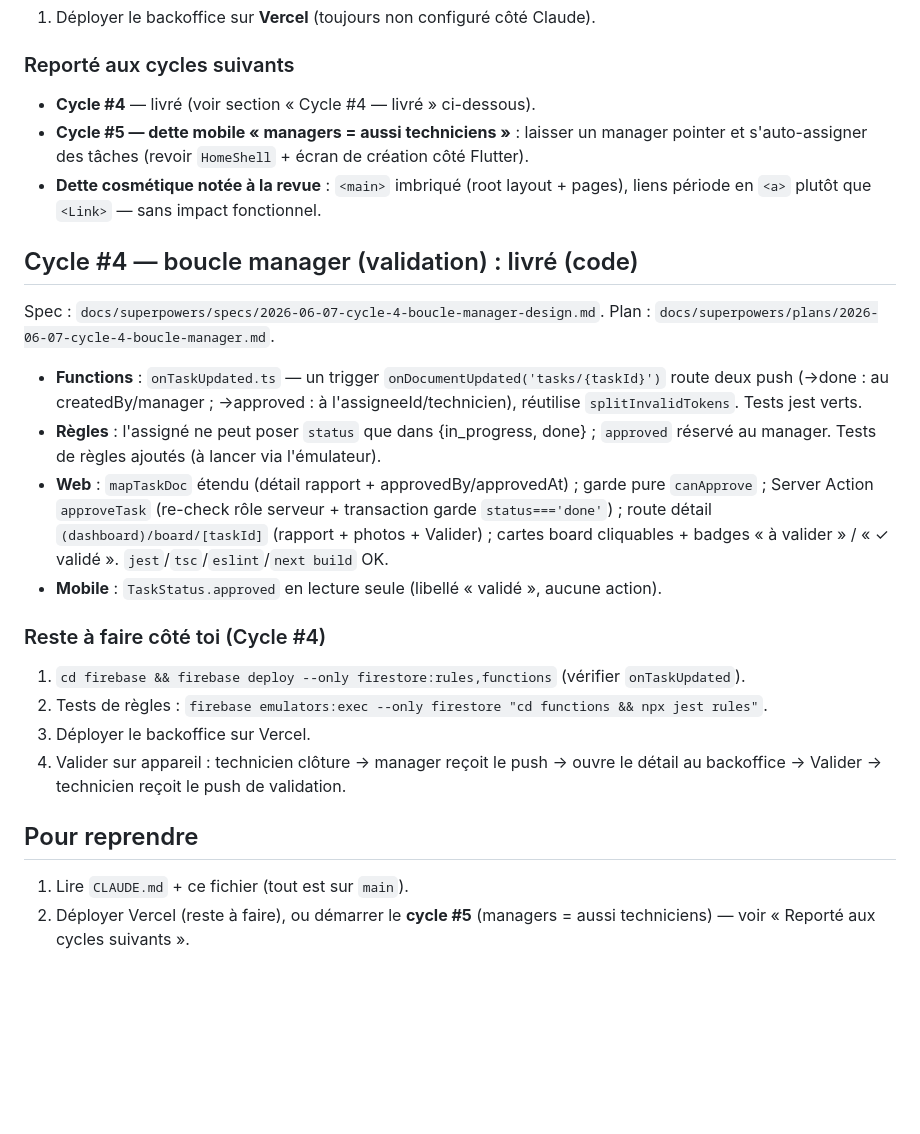
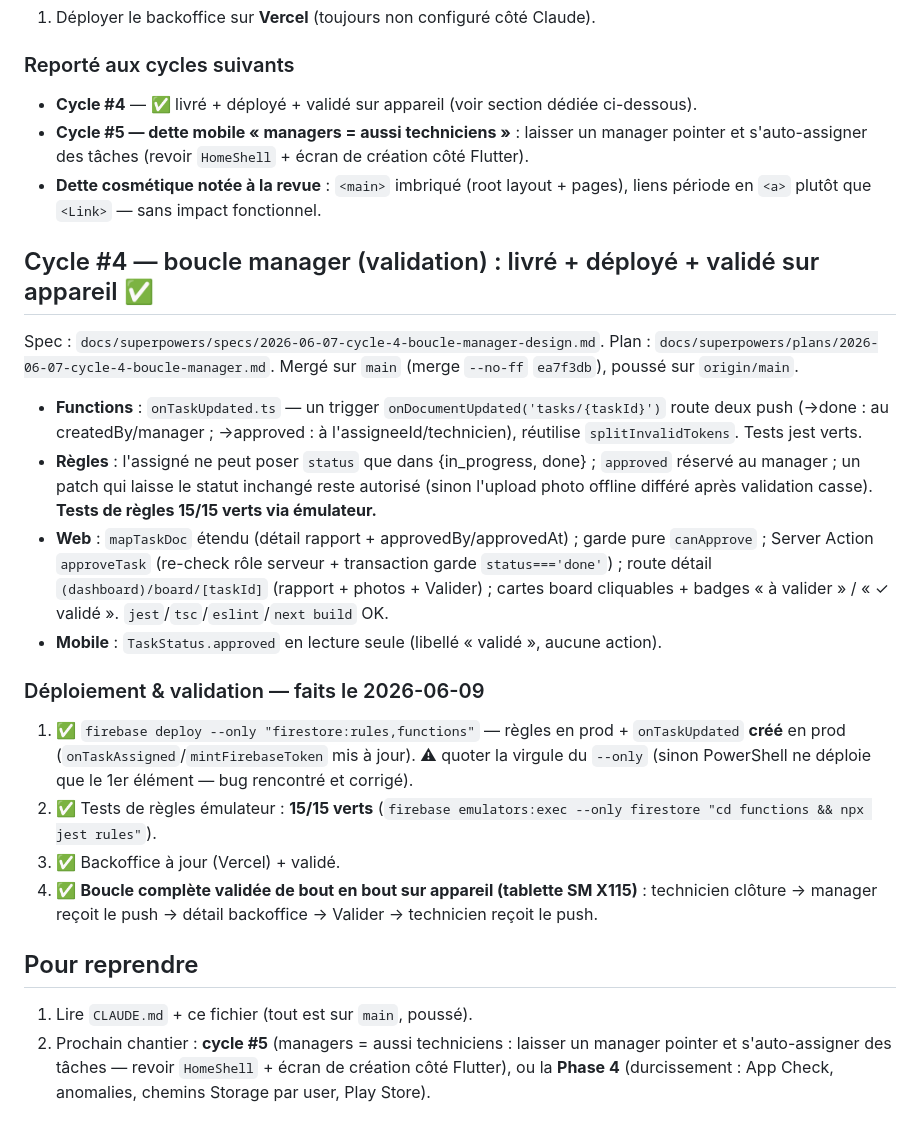
Before and after one commit to FrancisKago/ciw-tech, a Markdown page: docs/HANDOFF.md, the part around the change. Drawn GitHub-style; blank space fills up the shorter version.

Commit message:
docs(cycle-4): deploye + valide sur appareil (regles 15/15, onTaskUpdated en prod)

```diff
--- a/docs/HANDOFF.md
+++ b/docs/HANDOFF.md
@@ -124,35 +124,41 @@ Plan : `docs/superpowers/plans/2026-06-07-phase-3-suivi-backoffice.md`.
 1. Déployer le backoffice sur **Vercel** (toujours non configuré côté Claude).
 
 ### Reporté aux cycles suivants
-- **Cycle #4** — livré (voir section « Cycle #4 — livré » ci-dessous).
+- **Cycle #4** — ✅ livré + déployé + validé sur appareil (voir section dédiée ci-dessous).
 - **Cycle #5 — dette mobile « managers = aussi techniciens »** : laisser un manager pointer
   et s'auto-assigner des tâches (revoir `HomeShell` + écran de création côté Flutter).
 - **Dette cosmétique notée à la revue** : `<main>` imbriqué (root layout + pages), liens
   période en `<a>` plutôt que `<Link>` — sans impact fonctionnel.
 
-## Cycle #4 — boucle manager (validation) : livré (code)
+## Cycle #4 — boucle manager (validation) : livré + déployé + validé sur appareil ✅
 Spec : `docs/superpowers/specs/2026-06-07-cycle-4-boucle-manager-design.md`.
 Plan : `docs/superpowers/plans/2026-06-07-cycle-4-boucle-manager.md`.
+Mergé sur `main` (merge `--no-ff` `ea7f3db`), poussé sur `origin/main`.
 
 - **Functions** : `onTaskUpdated.ts` — un trigger `onDocumentUpdated('tasks/{taskId}')` route
   deux push (→done : au createdBy/manager ; →approved : à l'assigneeId/technicien), réutilise
   `splitInvalidTokens`. Tests jest verts.
 - **Règles** : l'assigné ne peut poser `status` que dans {in_progress, done} ; `approved`
-  réservé au manager. Tests de règles ajoutés (à lancer via l'émulateur).
+  réservé au manager ; un patch qui laisse le statut inchangé reste autorisé (sinon l'upload
+  photo offline différé après validation casse). **Tests de règles 15/15 verts via émulateur.**
 - **Web** : `mapTaskDoc` étendu (détail rapport + approvedBy/approvedAt) ; garde pure
   `canApprove` ; Server Action `approveTask` (re-check rôle serveur + transaction garde
   `status==='done'`) ; route détail `(dashboard)/board/[taskId]` (rapport + photos + Valider) ;
   cartes board cliquables + badges « à valider » / « ✓ validé ». `jest`/`tsc`/`eslint`/`next build` OK.
 - **Mobile** : `TaskStatus.approved` en lecture seule (libellé « validé », aucune action).
 
-### Reste à faire côté toi (Cycle #4)
-1. `cd firebase && firebase deploy --only firestore:rules,functions` (vérifier `onTaskUpdated`).
-2. Tests de règles : `firebase emulators:exec --only firestore "cd functions && npx jest rules"`.
-3. Déployer le backoffice sur Vercel.
-4. Valider sur appareil : technicien clôture → manager reçoit le push → ouvre le détail au
-   backoffice → Valider → technicien reçoit le push de validation.
+### Déploiement & validation — faits le 2026-06-09
+1. ✅ `firebase deploy --only "firestore:rules,functions"` — règles en prod + `onTaskUpdated`
+   **créé** en prod (`onTaskAssigned`/`mintFirebaseToken` mis à jour). ⚠ quoter la virgule du
+   `--only` (sinon PowerShell ne déploie que le 1er élément — bug rencontré et corrigé).
+2. ✅ Tests de règles émulateur : **15/15 verts** (`firebase emulators:exec --only firestore
+   "cd functions && npx jest rules"`).
+3. ✅ Backoffice à jour (Vercel) + validé.
+4. ✅ **Boucle complète validée de bout en bout sur appareil (tablette SM X115)** : technicien
+   clôture → manager reçoit le push → détail backoffice → Valider → technicien reçoit le push.
 
 ## Pour reprendre
-1. Lire `CLAUDE.md` + ce fichier (tout est sur `main`).
-2. Déployer Vercel (reste à faire), ou démarrer le **cycle #5** (managers = aussi techniciens)
-   — voir « Reporté aux cycles suivants ».
+1. Lire `CLAUDE.md` + ce fichier (tout est sur `main`, poussé).
+2. Prochain chantier : **cycle #5** (managers = aussi techniciens : laisser un manager pointer
+   et s'auto-assigner des tâches — revoir `HomeShell` + écran de création côté Flutter), ou la
+   **Phase 4** (durcissement : App Check, anomalies, chemins Storage par user, Play Store).
```
Also changed, not shown: CLAUDE.md (+6 -5 lines).
